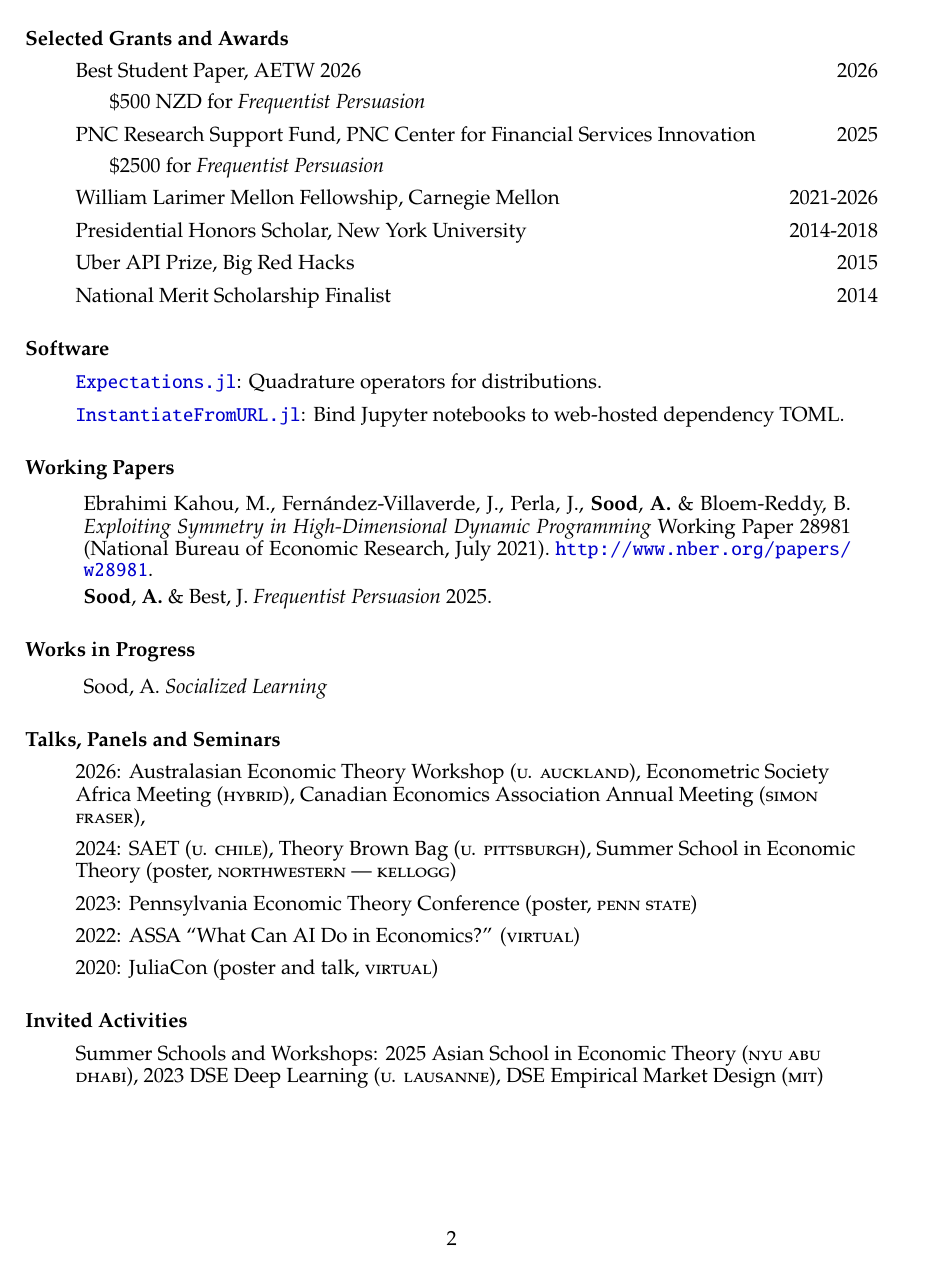
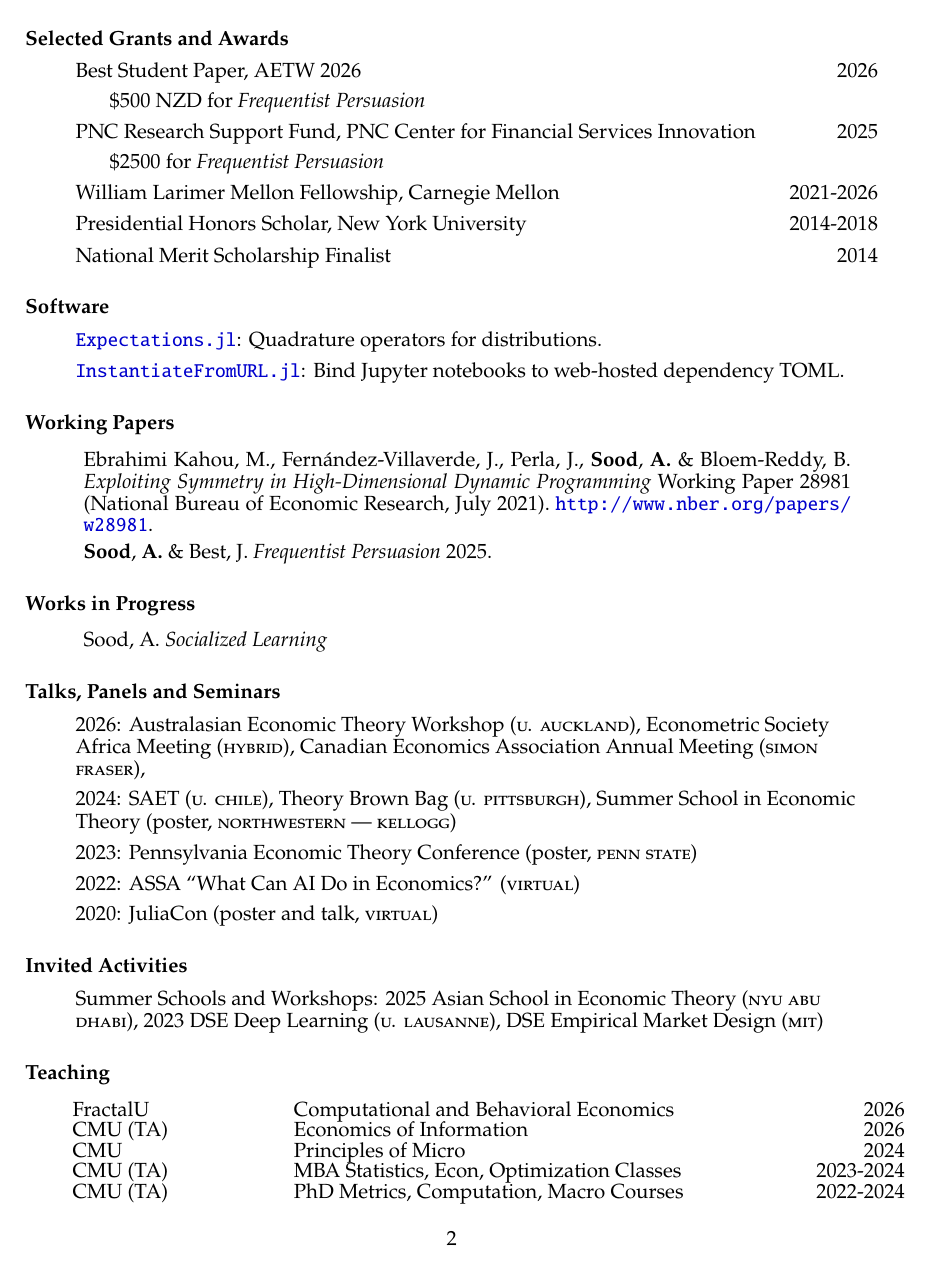
Before and after one commit to arnavs/resume, a LaTeX CV (sood-cv.tex): page 2 of 3. Compiled offline with pdfLaTeX.

Commit message:
Update Mar 12 26, 17:38:04

```diff
--- a/sood-cv.tex
+++ b/sood-cv.tex
@@ -103,7 +103,7 @@
   \subitem \$2500 for \emph{Frequentist Persuasion}
   \item William Larimer Mellon Fellowship, Carnegie Mellon \hfill 2021-2026
   \item Presidential Honors Scholar, New York University \hfill 2014-2018
-  \item Uber API Prize, Big Red Hacks \hfill 2015
+  % \item Uber API Prize, Big Red Hacks \hfill 2015
   \item National Merit Scholarship Finalist \hfill 2014
 \end{itemize}
 
```
Also changed, not shown: sood-cv.pdf.
